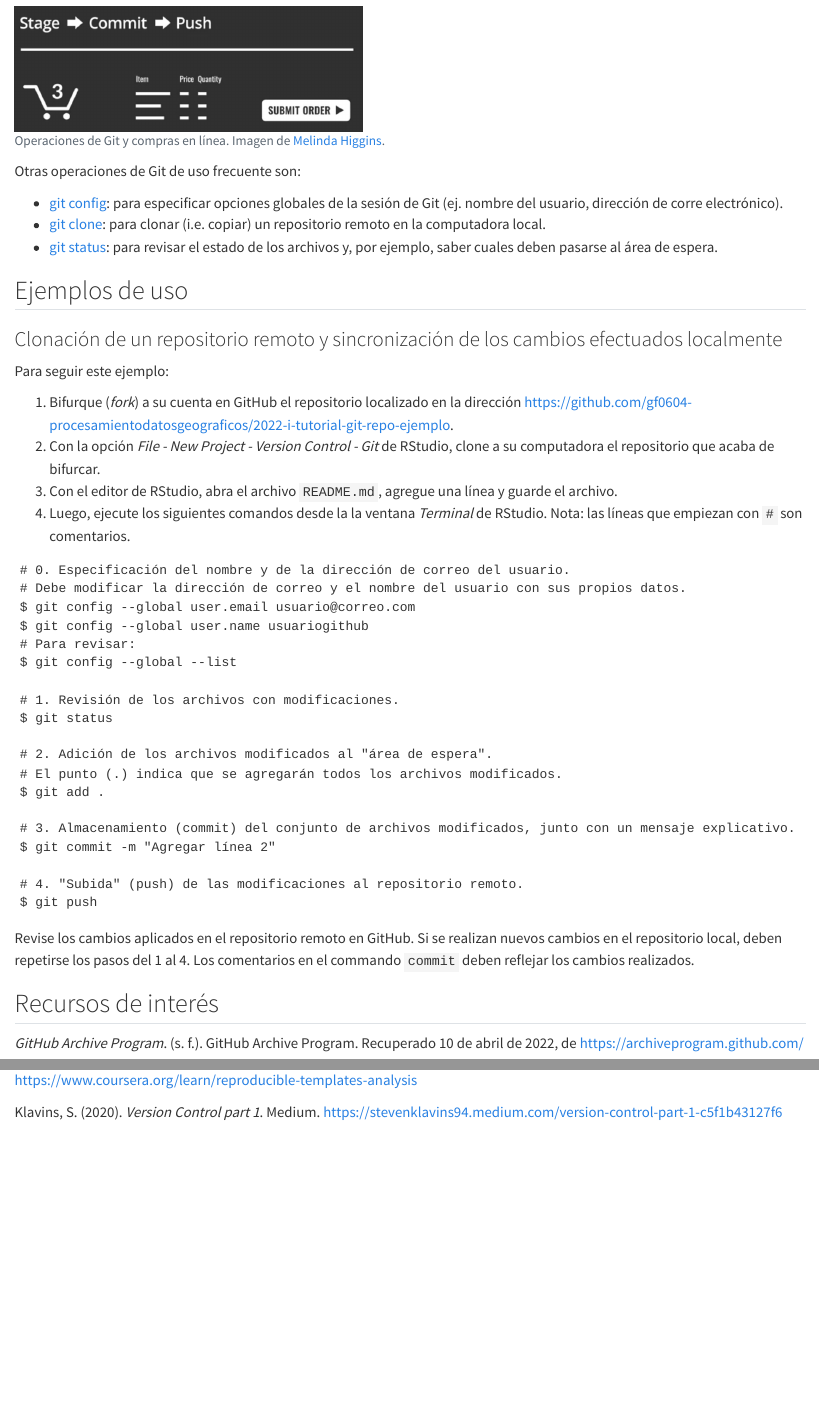
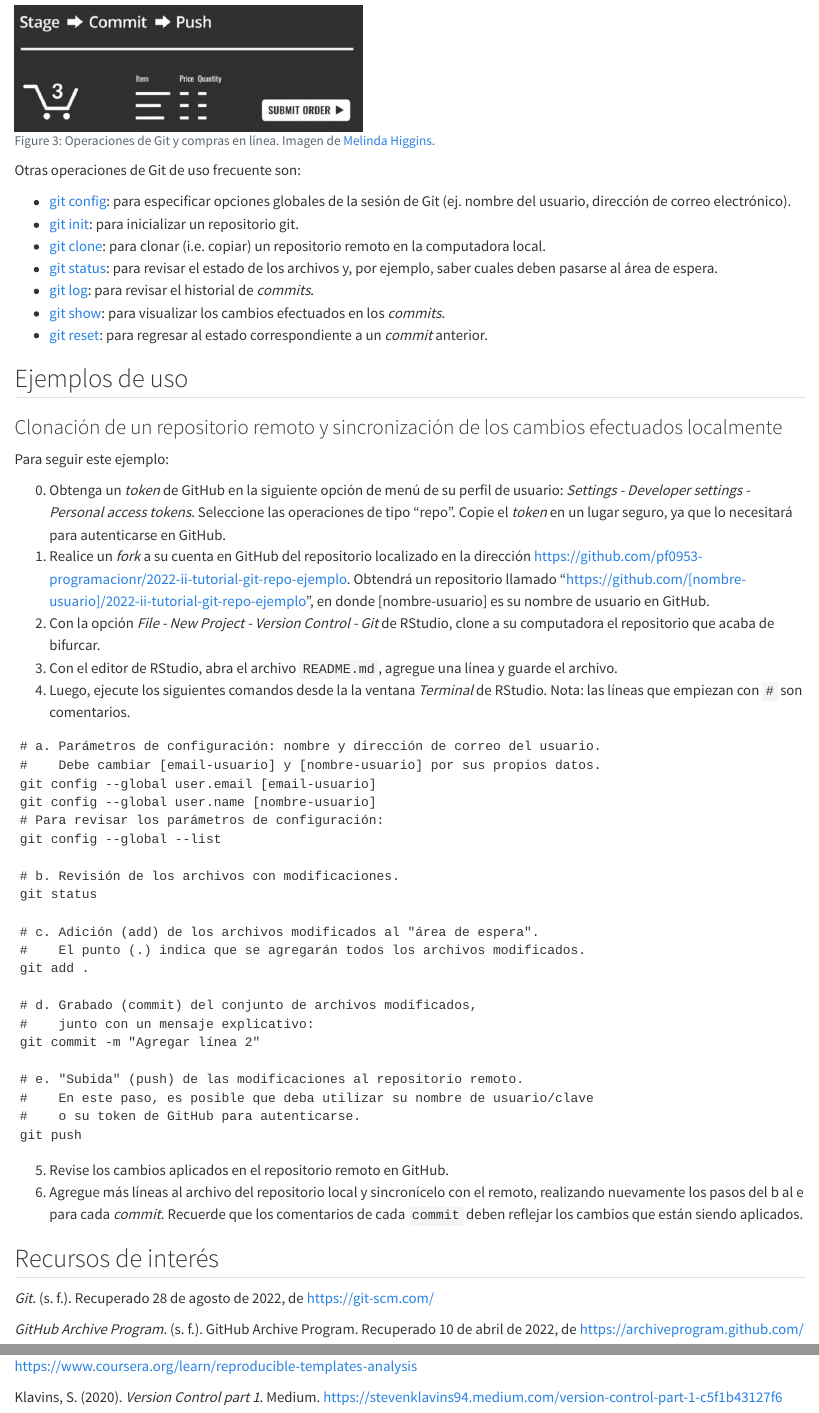
Before and after one commit to pf0953-programacionr/2022-ii, a Quarto document (03-git.qmd): the page in a window 1100 px wide, from 2020 px down before the commit and from 2050 px down after it, so that both start at the same text, and a second part further down, joined at a grey line. Rendered offline with R 4.5, knitr and Pandoc in place of Quarto, with nearby package versions.

Commit message:
Modificar capítulo Markdown y agregar capítulo Git

````diff
--- a/03-git.qmd
+++ b/03-git.qmd
@@ -49,51 +57,64 @@ En la figura \@ref(fig:git-stage-commit-push) se muestra el funcionamiento de Gi
 
-```{r git-stage-commit-push, fig.cap='Operaciones de Git y compras en línea. Imagen de [Melinda Higgins](https://www.coursera.org/learn/reproducible-templates-analysis/lecture/NGbQv/git-and-github-part-2).', echo=FALSE}
+```{r}
+#| label: fig-git-stage-commit-push
+#| fig.cap: Operaciones de Git y compras en línea. Imagen de [Melinda Higgins](https://www.coursera.org/learn/reproducible-templates-analysis/lecture/NGbQv/git-and-github-part-2).
+#| echo: false
+
 knitr::include_graphics(rep("img/git-stage-commit-push.png"))
 ```
 
 Otras operaciones de Git de uso frecuente son:
 
-* [git config](https://git-scm.com/docs/git-config): para especificar opciones globales de la sesión de Git (ej. nombre del usuario, dirección de corre electrónico).
+* [git config](https://git-scm.com/docs/git-config): para especificar opciones globales de la sesión de Git (ej. nombre del usuario, dirección de correo electrónico).
+* [git init](https://git-scm.com/docs/git-init): para inicializar un repositorio git.
 * [git clone](https://git-scm.com/docs/git-clone): para clonar (i.e. copiar) un repositorio remoto en la computadora local.
 * [git status](https://git-scm.com/docs/git-status): para revisar el estado de los archivos y, por ejemplo, saber cuales deben pasarse al área de espera.
+* [git log](https://git-scm.com/docs/git-log): para revisar el historial de _commits_.
+* [git show](https://git-scm.com/docs/git-show): para visualizar los cambios efectuados en los _commits_.
+* [git reset](https://git-scm.com/docs/git-reset): para regresar al estado correspondiente a un _commit_ anterior.
 
 ## Ejemplos de uso
+
 ### Clonación de un repositorio remoto y sincronización de los cambios efectuados localmente
 
 Para seguir este ejemplo:
 
-1. Bifurque (_fork_) a su cuenta en GitHub el repositorio localizado en la dirección [https://github.com/gf0604-procesamientodatosgeograficos/2022-i-tutorial-git-repo-ejemplo](https://github.com/gf0604-procesamientodatosgeograficos/2022-i-tutorial-git-repo-ejemplo).
-2. Con la opción *File - New Project - Version Control - Git* de RStudio, clone a su computadora el repositorio que acaba de bifurcar.
-3. Con el editor de RStudio, abra el archivo ```README.md```, agregue una línea y guarde el archivo.
-4. Luego, ejecute los siguientes comandos desde la la ventana _Terminal_ de RStudio. Nota: las líneas que empiezan con  ```# ``` son comentarios.
+0. Obtenga un _token_ de GitHub en la siguiente opción de menú de su perfil de usuario: *Settings - Developer settings - Personal access tokens*. Seleccione las operaciones de tipo "repo". Copie el _token_ en un lugar seguro, ya que lo necesitará para autenticarse en GitHub.
+1. Realice un _fork_ a su cuenta en GitHub del repositorio localizado en la dirección [https://github.com/pf0953-programacionr/2022-ii-tutorial-git-repo-ejemplo](https://github.com/pf0953-programacionr/2022-ii-tutorial-git-repo-ejemplo). Obtendrá un repositorio llamado "https://github.com/[nombre-usuario]/2022-ii-tutorial-git-repo-ejemplo", en donde [nombre-usuario] es su nombre de usuario en GitHub.
+2.  Con la opción *File - New Project - Version Control - Git* de RStudio, clone a su computadora el repositorio que acaba de bifurcar.
+3.  Con el editor de RStudio, abra el archivo `README.md`, agregue una línea y guarde el archivo.
+4.  Luego, ejecute los siguientes comandos desde la la ventana *Terminal* de RStudio. Nota: las líneas que empiezan con `#` son comentarios.
 
 ```shell
-# 0. Especificación del nombre y de la dirección de correo del usuario.
-# Debe modificar la dirección de correo y el nombre del usuario con sus propios datos.
-$ git config --global user.email usuario@correo.com
-$ git config --global user.name usuariogithub
-# Para revisar:
-$ git config --global --list
+# a. Parámetros de configuración: nombre y dirección de correo del usuario.
+#    Debe cambiar [email-usuario] y [nombre-usuario] por sus propios datos.
+git config --global user.email [email-usuario]
+git config --global user.name [nombre-usuario]
+# Para revisar los parámetros de configuración:
+git config --global --list
 
-# 1. Revisión de los archivos con modificaciones.
-$ git status
+# b. Revisión de los archivos con modificaciones.
+git status
 
-# 2. Adición de los archivos modificados al "área de espera".
-# El punto (.) indica que se agregarán todos los archivos modificados.
-$ git add .
+# c. Adición (add) de los archivos modificados al "área de espera".
+#    El punto (.) indica que se agregarán todos los archivos modificados.
+git add .
 
-# 3. Almacenamiento (commit) del conjunto de archivos modificados, junto con un mensaje explicativo.
-$ git commit -m "Agregar línea 2"
+# d. Grabado (commit) del conjunto de archivos modificados,
+#    junto con un mensaje explicativo:
+git commit -m "Agregar línea 2"
 
-# 4. "Subida" (push) de las modificaciones al repositorio remoto.
-$ git push
+# e. "Subida" (push) de las modificaciones al repositorio remoto.
+#    En este paso, es posible que deba utilizar su nombre de usuario/clave
+#    o su token de GitHub para autenticarse.
+git push
 ```
 
-Revise los cambios aplicados en el repositorio remoto en GitHub. Si se realizan nuevos cambios en el repositorio local, deben repetirse los pasos del 1 al 4. Los comentarios en el commando ```commit``` deben reflejar los cambios realizados.
+5. Revise los cambios aplicados en el repositorio remoto en GitHub.
+6. Agregue más líneas al archivo del repositorio local y sincronícelo con el remoto, realizando nuevamente los pasos del b al e para cada _commit_. Recuerde que los comentarios de cada ```commit``` deben reflejar los cambios que están siendo aplicados.
 
 ## Recursos de interés
-*GitHub Archive Program*. (s. f.). GitHub Archive Program. Recuperado 10 de abril de 2022, de https://archiveprogram.github.com/
+*Git*. (s. f.). Recuperado 28 de agosto de 2022, de [https://git-scm.com/](https://git-scm.com/)
 
-Higgins, M. (s. f.). *Reproducible Templates for Analysis and Dissemination*. Coursera. Recuperado 11 de abril de 2022, de https://www.coursera.org/learn/reproducible-templates-analysis
+*GitHub Archive Program*. (s. f.). GitHub Archive Program. Recuperado 10 de abril de 2022, de [https://archiveprogram.github.com/](https://archiveprogram.github.com/)
 
-Klavins, S. (2020). *Version Control part 1*. Medium. https://stevenklavins94.medium.com/version-control-part-1-c5f1b43127f6
@@ -99,0 +123 @@ Klavins, S. (2020). *Version Control part 1*. Medium. https://stevenklavins94.me
+Klavins, S. (2020). *Version Control part 1*. Medium. [https://stevenklavins94.medium.com/version-control-part-1-c5f1b43127f6](https://stevenklavins94.medium.com/version-control-part-1-c5f1b43127f6)
````
Also changed, not shown: 02-markdown.qmd (+37 -24 lines), docs/search.json, index.tex (added), 03-git.qmd (42 more changed lines), 6 other files.
